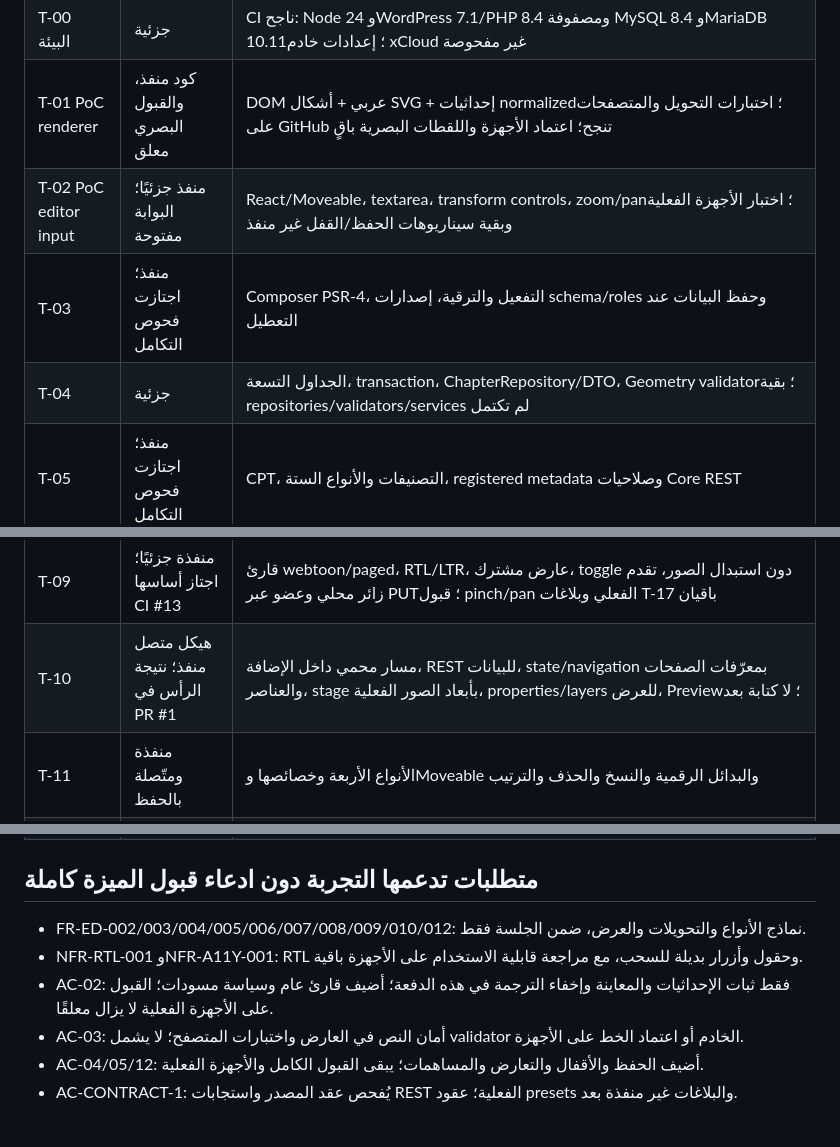
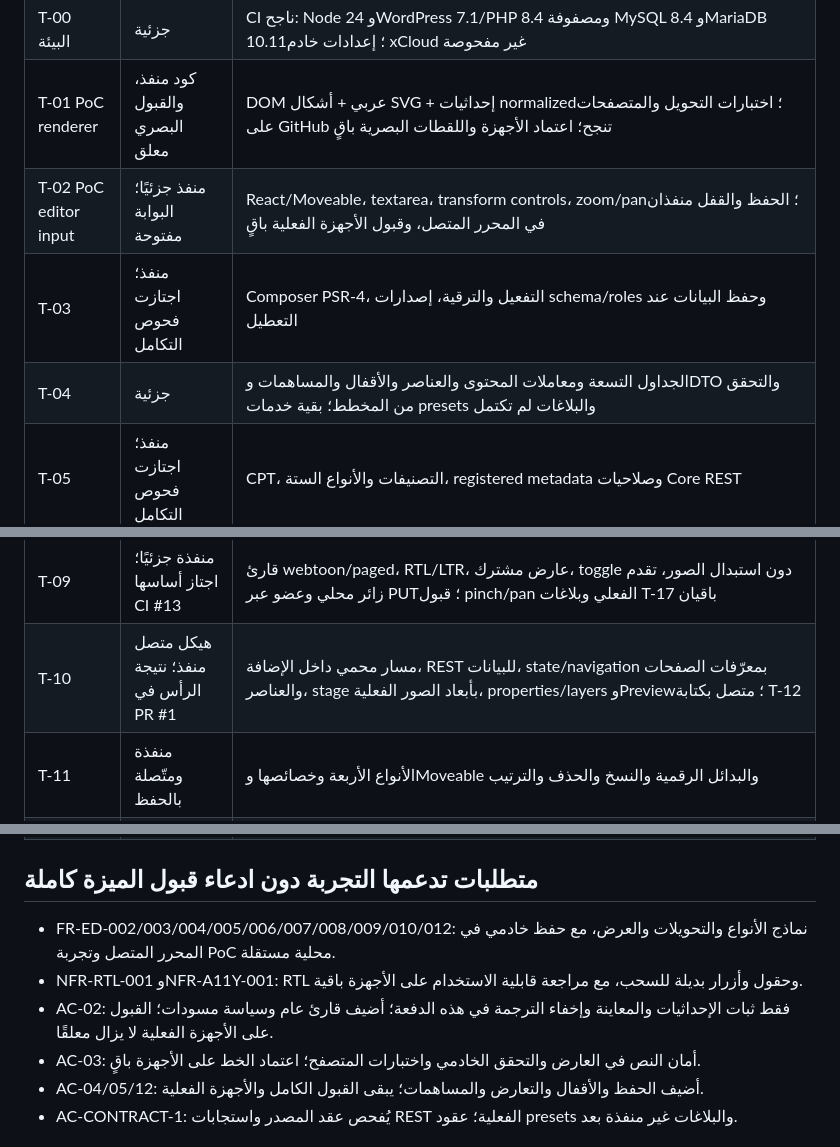
Before and after one commit to barod1986-ship-it/Manga-Overlay, a Markdown page: docs/IMPLEMENTATION_STATUS.md, 3 parts joined by grey strips. Rendered like a GitHub page.

Commit message:
docs: align current milestone status with persistent editor

```diff
--- a/docs/IMPLEMENTATION_STATUS.md
+++ b/docs/IMPLEMENTATION_STATUS.md
@@ -7,15 +7,15 @@
 | بوابة عقد 1.1.3 | اجتازت | فحص البصمات و49 فحصًا في harness الأصلي؛ توليد أنواع TypeScript بعده |
 | T-00 البيئة | جزئية | CI ناجح: Node 24 وWordPress 7.1/PHP 8.4 ومصفوفة MySQL 8.4 وMariaDB 10.11؛ إعدادات خادم xCloud غير مفحوصة |
 | T-01 PoC renderer | كود منفذ، والقبول البصري معلق | DOM عربي + أشكال SVG + إحداثيات normalized؛ اختبارات التحويل والمتصفحات على GitHub تنجح؛ اعتماد الأجهزة واللقطات البصرية باقٍ |
-| T-02 PoC editor input | منفذ جزئيًا؛ البوابة مفتوحة | React/Moveable، textarea، transform controls، zoom/pan؛ اختبار الأجهزة الفعلية وبقية سيناريوهات الحفظ/القفل غير منفذ |
+| T-02 PoC editor input | منفذ جزئيًا؛ البوابة مفتوحة | React/Moveable، textarea، transform controls، zoom/pan؛ الحفظ والقفل منفذان في المحرر المتصل، وقبول الأجهزة الفعلية باقٍ |
 | T-03 | منفذ؛ اجتازت فحوص التكامل | Composer PSR-4، التفعيل والترقية، إصدارات schema/roles وحفظ البيانات عند التعطيل |
-| T-04 | جزئية | الجداول التسعة، transaction، ChapterRepository/DTO، Geometry validator؛ بقية repositories/validators/services لم تكتمل |
+| T-04 | جزئية | الجداول التسعة ومعاملات المحتوى والعناصر والأقفال والمساهمات وDTO والتحقق من المخطط؛ بقية خدمات presets والبلاغات لم تكتمل |
 | T-05 | منفذ؛ اجتازت فحوص التكامل | CPT، التصنيفات والأنواع الستة، registered metadata وصلاحيات Core REST |
 | T-06 | منفذة؛ اجتازت أساسياتها CI #13 | CRUD الفصول، مراجعة مستقلة، رفع طلبين متزامنين بمفتاح ثابت، فحص الصور، ترتيب two-phase وحذف البيانات المرتبطة؛ اختبارات سباق حذف العمل/إنشاء الفصل |
 | T-07 | منفذة للموارد العامة الحالية؛ اجتازت CI #13 | library/work/chapter/pages/overlays/contributors/profiles/capabilities؛ عقد DTO والسياسة العامة للمسودة والعمل غير المنشور |
 | T-08 | منفذة؛ اجتازت CI #13 | قالب WordPress عربي SSR للمكتبة والفلاتر والعمل والفصول والملف العام؛ URL filters وحالات المحتوى الفارغ |
 | T-09 | منفذة جزئيًا؛ اجتاز أساسها CI #13 | قارئ webtoon/paged، RTL/LTR، عارض مشترك، toggle دون استبدال الصور، تقدم زائر محلي وعضو عبر PUT؛ قبول pinch/pan الفعلي وبلاغات T-17 باقيان |
-| T-10 | هيكل متصل منفذ؛ نتيجة الرأس في PR #1 | مسار محمي داخل الإضافة، REST للبيانات، state/navigation بمعرّفات الصفحات والعناصر، stage بأبعاد الصور الفعلية، properties/layers للعرض، Preview؛ لا كتابة بعد |
+| T-10 | هيكل متصل منفذ؛ نتيجة الرأس في PR #1 | مسار محمي داخل الإضافة، REST للبيانات، state/navigation بمعرّفات الصفحات والعناصر، stage بأبعاد الصور الفعلية، properties/layers وPreview؛ متصل بكتابة T-12 |
 | T-11 | منفذة ومتّصلة بالحفظ | الأنواع الأربعة وخصائصها وMoveable والبدائل الرقمية والنسخ والحذف والترتيب |
 | T-12 | منفذة؛ نتيجة الرأس في PR #1 | POST/PATCH/DELETE، تحقق صارم للنمط، autosave وحالات الشبكة والتعارض |
 | T-13 | منفذة؛ اختبار proxy الفعلي باقٍ | قفل ذري 45s وتجديد 15s، If-Match/ETag، force-release بنفس المسار، و412/423/428/409 |
@@ -25,10 +25,10 @@
 
 ## متطلبات تدعمها التجربة دون ادعاء قبول الميزة كاملة
 
-- FR-ED-002/003/004/005/006/007/008/009/010/012: نماذج الأنواع والتحويلات والعرض، ضمن الجلسة فقط.
+- FR-ED-002/003/004/005/006/007/008/009/010/012: نماذج الأنواع والتحويلات والعرض، مع حفظ خادمي في المحرر المتصل وتجربة PoC محلية مستقلة.
 - NFR-RTL-001 وNFR-A11Y-001: RTL وحقول وأزرار بديلة للسحب، مع مراجعة قابلية الاستخدام على الأجهزة باقية.
 - AC-02: فقط ثبات الإحداثيات والمعاينة وإخفاء الترجمة في هذه الدفعة؛ أضيف قارئ عام وسياسة مسودات؛ القبول على الأجهزة الفعلية لا يزال معلقًا.
-- AC-03: أمان النص في العارض واختبارات المتصفح؛ لا يشمل validator الخادم أو اعتماد الخط على الأجهزة.
+- AC-03: أمان النص في العارض والتحقق الخادمي واختبارات المتصفح؛ اعتماد الخط على الأجهزة باقٍ.
 - AC-04/05/12: أضيف الحفظ والأقفال والتعارض والمساهمات؛ يبقى القبول الكامل والأجهزة الفعلية.
 - AC-CONTRACT-1: يُفحص عقد المصدر واستجابات REST الفعلية؛ عقود presets والبلاغات غير منفذة بعد.
 
```
Also changed, not shown: other parts of docs/IMPLEMENTATION_STATUS.md (+1 -1 lines).
